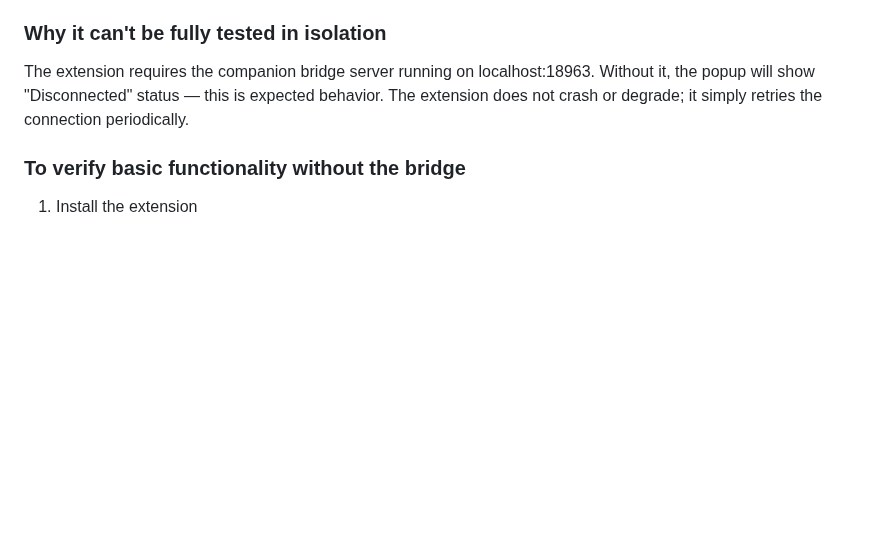
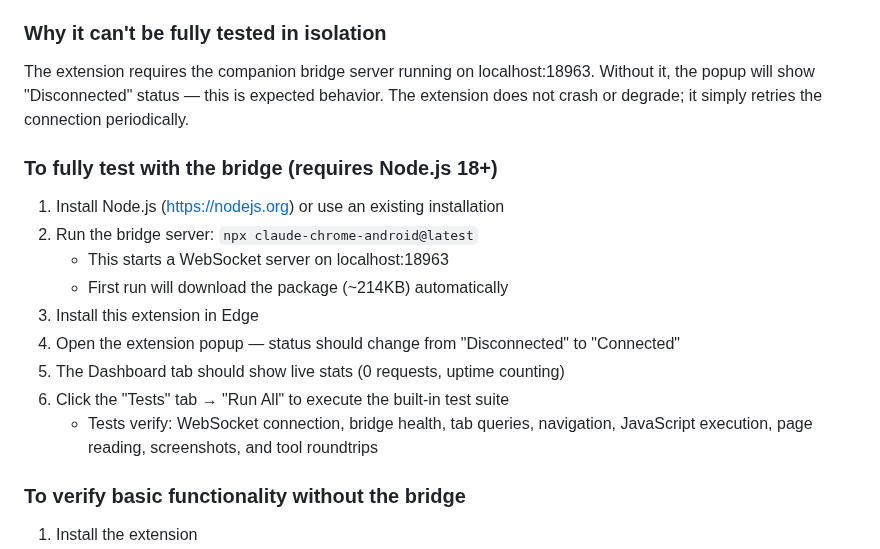
Before and after one commit to tribixbite/termux-tools, a Markdown page: edge-claude-ext/STORE_LISTING.md, the part around the change. Rendered like a GitHub page; blank space fills up the shorter version.

Commit message:
docs: add bridge install/test instructions for certification testers
— Opus 4.6

```diff
--- a/edge-claude-ext/STORE_LISTING.md
+++ b/edge-claude-ext/STORE_LISTING.md
@@ -87,6 +87,18 @@ The extension requires the companion bridge server running on localhost:18963.
 Without it, the popup will show "Disconnected" status — this is expected behavior.
 The extension does not crash or degrade; it simply retries the connection periodically.
 
+### To fully test with the bridge (requires Node.js 18+)
+1. Install Node.js (https://nodejs.org) or use an existing installation
+2. Run the bridge server: `npx claude-chrome-android@latest`
+   - This starts a WebSocket server on localhost:18963
+   - First run will download the package (~214KB) automatically
+3. Install this extension in Edge
+4. Open the extension popup — status should change from "Disconnected" to "Connected"
+5. The Dashboard tab should show live stats (0 requests, uptime counting)
+6. Click the "Tests" tab → "Run All" to execute the built-in test suite
+   - Tests verify: WebSocket connection, bridge health, tab queries, navigation,
+     JavaScript execution, page reading, screenshots, and tool roundtrips
+
 ### To verify basic functionality without the bridge
 1. Install the extension
 2. Open the popup — it should render the dashboard UI with "Disconnected" status
```
